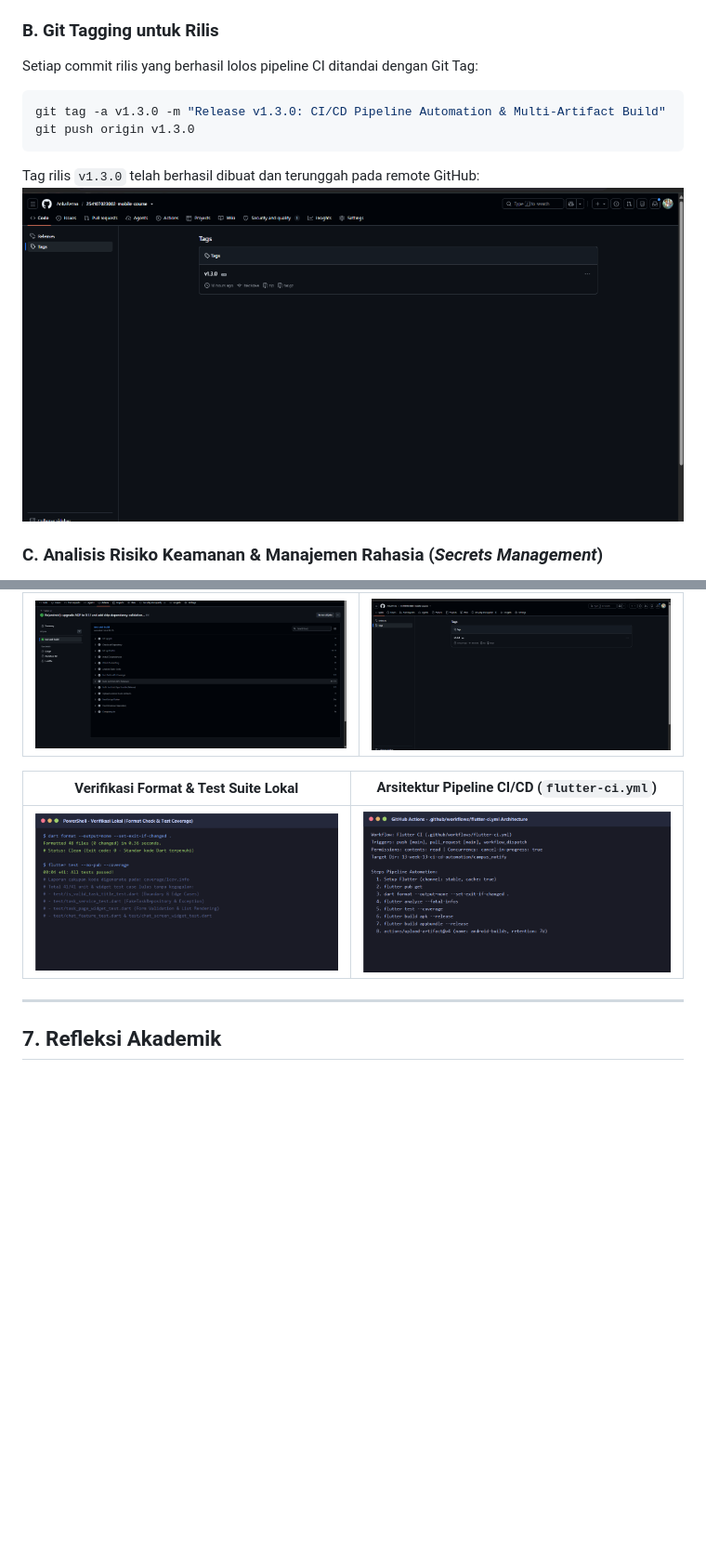
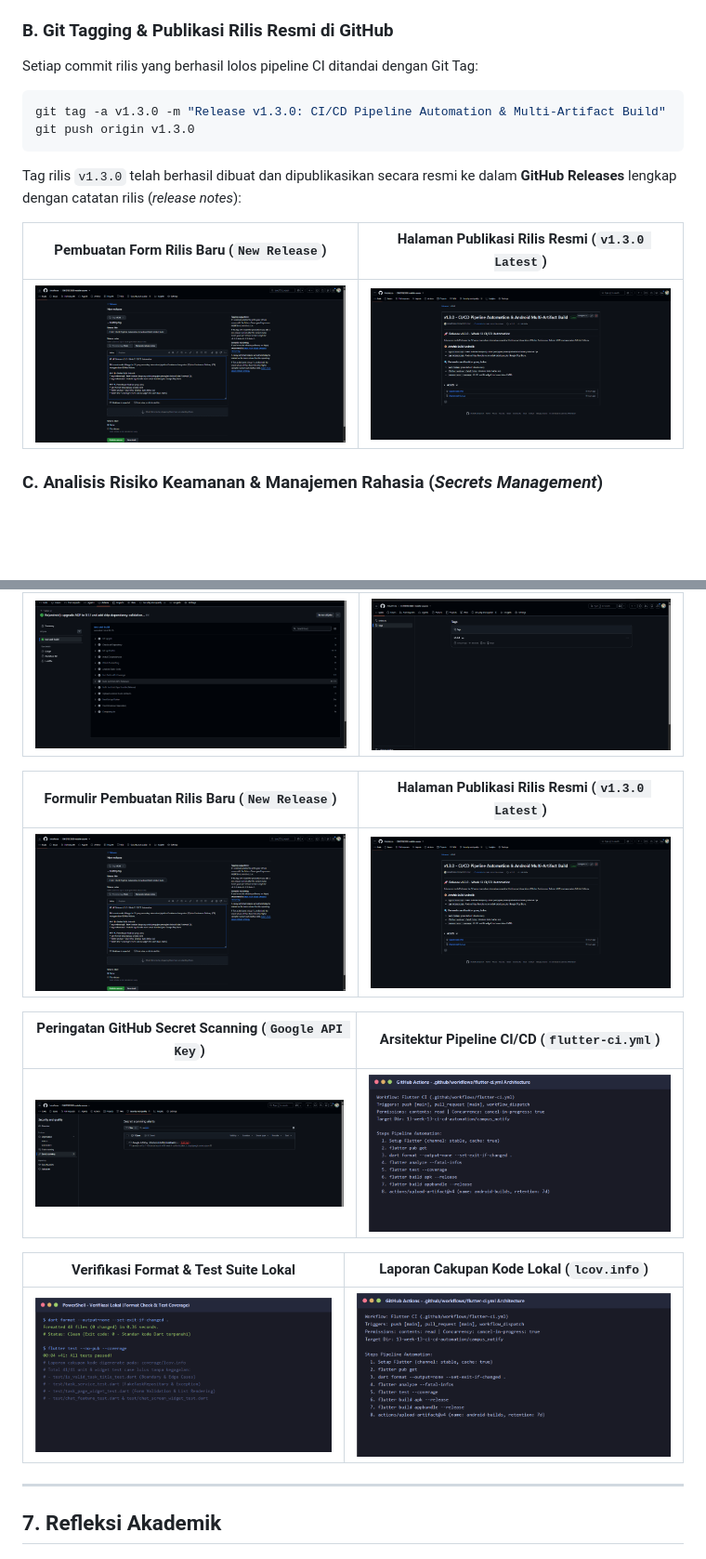
Before and after one commit to AnkaRezaa/254107023002-mobile-course, a Markdown page: 13-week-13-ci-cd-automation/README.md, 2 parts joined by grey strips. Shown at 93% size. GitHub-like rendering; pictures changed too: 13-week-13-ci-cd-automation/screenshot/github-new-release.png (added), 13-week-13-ci-cd-automation/screenshot/github-published-release.png (added), 13-week-13-ci-cd-automation/screenshot/github-secret-scanning.png (added); blank space fills up the shorter version.

Commit message:
week 13 : Dokumentasi Publikasi Rilis Resmi, Secret Scanning, dan Galeri Tangkapan Layar

````diff
--- a/13-week-13-ci-cd-automation/README.md
+++ b/13-week-13-ci-cd-automation/README.md
@@ -172,14 +172,17 @@ version: 1.3.0+13
 * **`0` (PATCH)**: Perbaikan *bug* atau optimasi kecil tanpa perubahan fungsionalitas besar.
 * **`+13` (BUILD NUMBER)**: Nilai bilangan bulat inkremental yang digunakan Android sebagai `versionCode` untuk membedakan urutan rilis di Google Play Store.
 
-### B. Git Tagging untuk Rilis
+### B. Git Tagging & Publikasi Rilis Resmi di GitHub
 Setiap commit rilis yang berhasil lolos pipeline CI ditandai dengan Git Tag:
 ```bash
 git tag -a v1.3.0 -m "Release v1.3.0: CI/CD Pipeline Automation & Multi-Artifact Build"
 git push origin v1.3.0
 ```
-Tag rilis `v1.3.0` telah berhasil dibuat dan terunggah pada remote GitHub:
-![GitHub Release Tag](screenshot/github-release-tag.png)
+Tag rilis `v1.3.0` telah berhasil dibuat dan dipublikasikan secara resmi ke dalam **GitHub Releases** lengkap dengan catatan rilis (*release notes*):
+
+| Pembuatan Form Rilis Baru (`New Release`) | Halaman Publikasi Rilis Resmi (`v1.3.0 Latest`) |
+|:---:|:---:|
+| ![Form Rilis Baru](screenshot/github-new-release.png) | ![Publikasi Rilis Resmi](screenshot/github-published-release.png) |
 
 ### C. Analisis Risiko Keamanan & Manajemen Rahasia (*Secrets Management*)
 
@@ -277,9 +286,17 @@ Alur kerja otomatis **`Flutter CI`** telah sukses dieksekusi di runner GitHub Ac
 |:---:|:---:|
 | ![GitHub Actions Success](screenshot/github-actions-success.png) | ![GitHub Release Tag](screenshot/github-release-tag.png) |
 
-| Verifikasi Format & Test Suite Lokal | Arsitektur Pipeline CI/CD (`flutter-ci.yml`) |
+| Formulir Pembuatan Rilis Baru (`New Release`) | Halaman Publikasi Rilis Resmi (`v1.3.0 Latest`) |
 |:---:|:---:|
-| ![Local Verification Tests](screenshot/local-verification-tests.png) | ![CI/CD Workflow YAML](screenshot/ci-cd-workflow-yaml.png) |
+| ![Form Rilis Baru](screenshot/github-new-release.png) | ![Publikasi Rilis Resmi](screenshot/github-published-release.png) |
+
+| Peringatan GitHub Secret Scanning (`Google API Key`) | Arsitektur Pipeline CI/CD (`flutter-ci.yml`) |
+|:---:|:---:|
+| ![GitHub Secret Scanning](screenshot/github-secret-scanning.png) | ![CI/CD Workflow YAML](screenshot/ci-cd-workflow-yaml.png) |
+
+| Verifikasi Format & Test Suite Lokal | Laporan Cakupan Kode Lokal (`lcov.info`) |
+|:---:|:---:|
+| ![Local Verification Tests](screenshot/local-verification-tests.png) | ![Code Coverage](screenshot/ci-cd-workflow-yaml.png) |
 
 ---
 
````
Also changed, not shown: other parts of 13-week-13-ci-cd-automation/README.md (+6 -21 lines).
